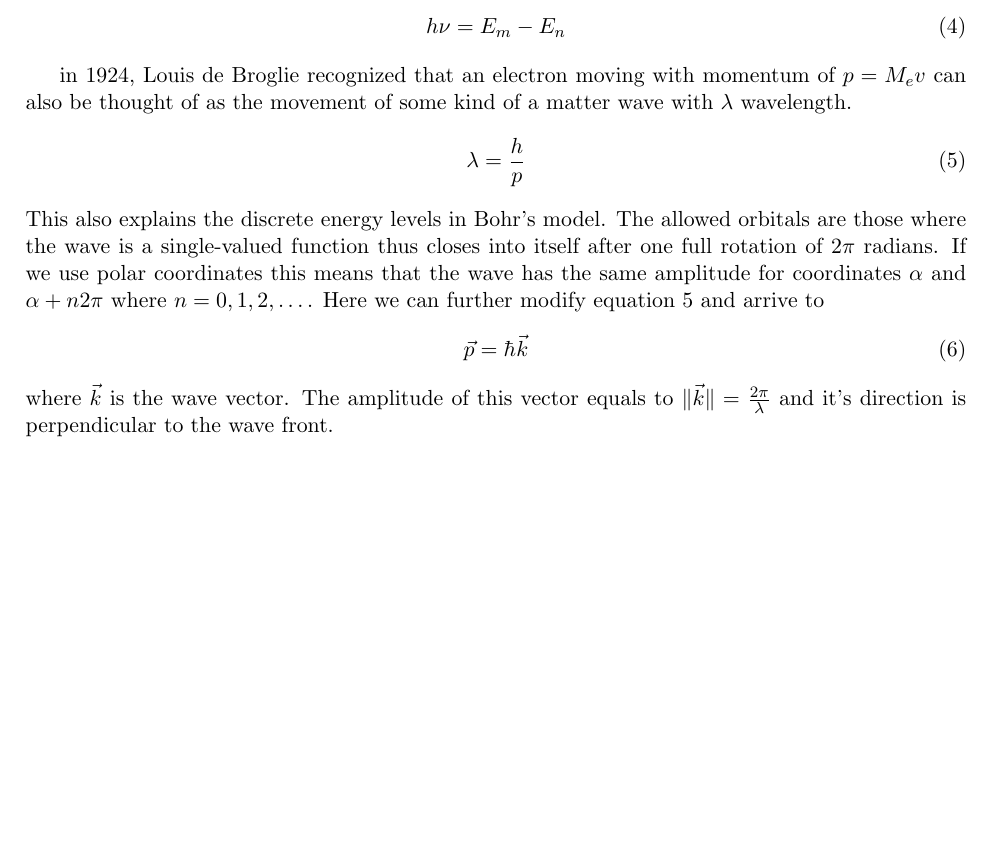
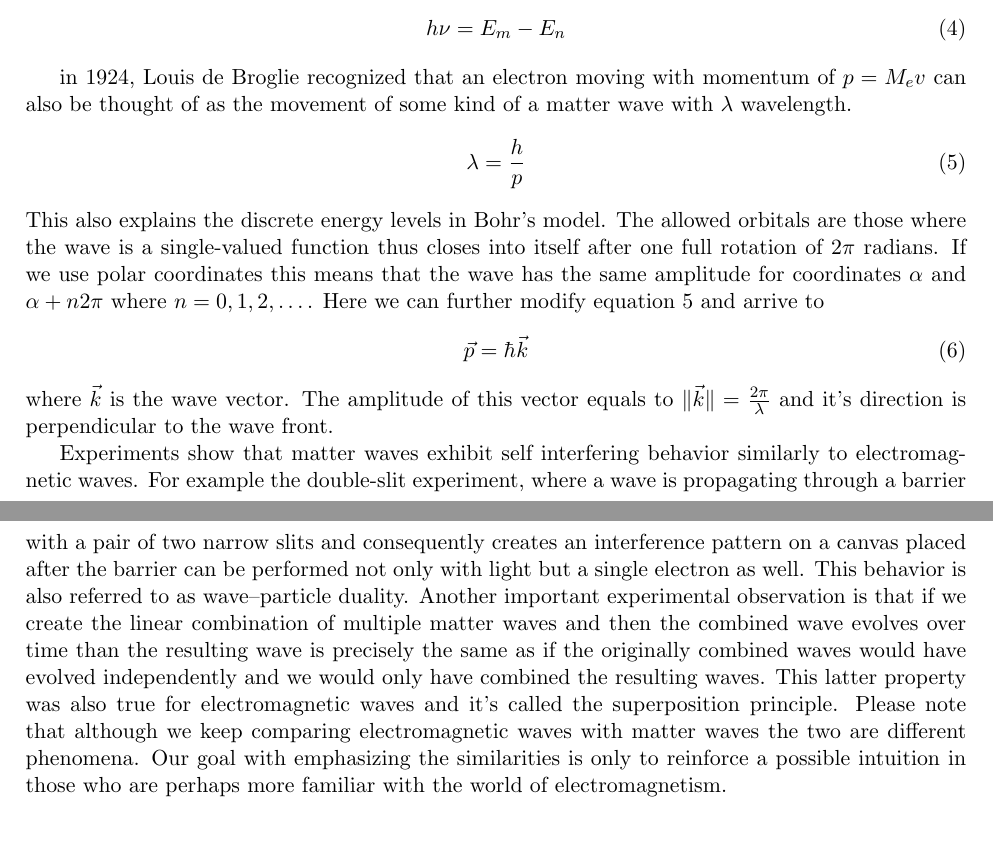
Before and after one commit to TheFlyingPiano99/Time_evolution_simulation_of_the_quantum_mechanical-wavefunction-in-3D-space_article, a LaTeX document (WaveFunctionSimulation.tex, which reads sections/theoretical_background.tex): part of page 6 of 12 before the commit and two parts of pages 6 and 7 of 13 after it, the two joined at a grey line, cut so that both start at the same text, the shorter picture padded with empty space. Compiled offline with pdfLaTeX.

Commit message:
Added superposition

```diff
--- a/sections/theoretical_background.tex
+++ b/sections/theoretical_background.tex
@@ -58,3 +59,11 @@ Here we can further modify equation \ref{eq:de_broglie} and arrive to
 	\vec{p} = \hbar \vec{k}
 \end{equation}
 where $\vec{k}$ is the wave vector. The amplitude of this vector equals to $\|\vec{k}\|= \frac{2\pi}{\lambda}$ and it's direction is perpendicular to the wave front.
+
+Experiments show that matter waves exhibit self interfering behavior similarly to electromagnetic waves.
+For example the double-slit experiment, where a wave is propagating through a barrier with a pair of two narrow slits and consequently creates an interference pattern on a canvas placed after the barrier can be performed not only with light but a single electron as well.
+This behavior is also referred to as wave–particle duality.
+Another important experimental observation is that if we create the linear combination of multiple matter waves and then the combined wave evolves over time than the resulting wave is precisely the same as if the originally combined waves would have evolved independently and we would only have combined the resulting waves.
+This latter property was also true for electromagnetic waves and it's called the superposition principle.
+Please note that although we keep comparing electromagnetic waves with matter waves the two are different phenomena.
+Our goal with emphasizing the similarities is only to reinforce a possible intuition in those who are perhaps more familiar with the world of electromagnetism.
```
Also changed, not shown: references.bib (+9 -0 lines), sections/theoretical_background.tex (1 more changed lines), 1 other file.
